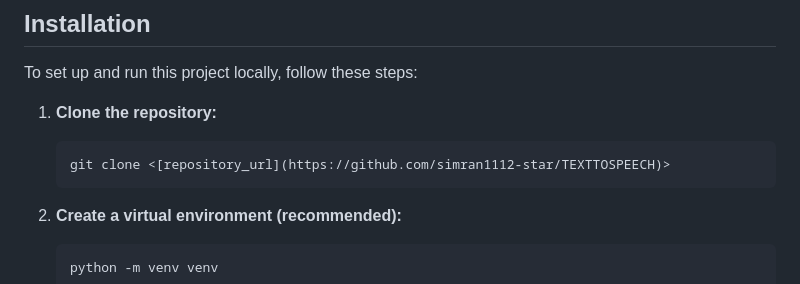
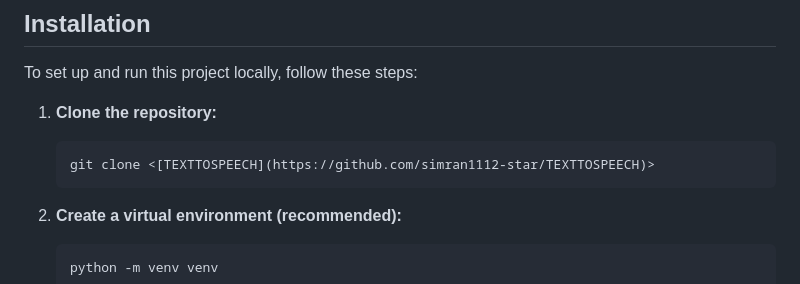
Before and after one commit to simran1112-star/TEXTTOSPEECH, a Markdown page: README.md, the part around the change. Rendered like a GitHub page.

````diff
--- a/README.md
+++ b/README.md
@@ -23,7 +23,7 @@ To set up and run this project locally, follow these steps:
 1. **Clone the repository:**
 
    ```bash
-   git clone <[repository_url](https://github.com/simran1112-star/TEXTTOSPEECH)>
+   git clone <[TEXTTOSPEECH](https://github.com/simran1112-star/TEXTTOSPEECH)>
    ```
 
 2. **Create a virtual environment (recommended):**
````
